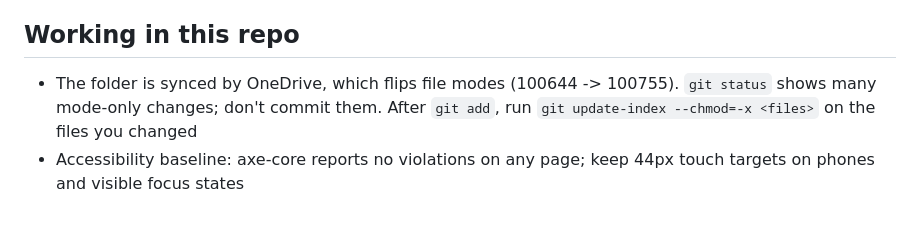
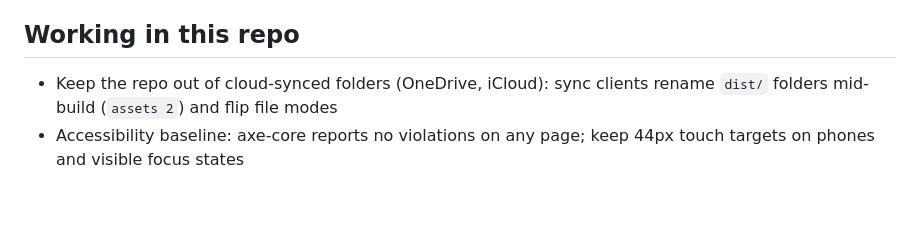
Before and after one commit to Dami28O/dami28o.github.io, a Markdown page: CLAUDE.md, the part around the change. GitHub-like rendering.

Commit message:
Update CLAUDE.md after moving the repo out of OneDrive
Co-Authored-By: Claude Opus 5.5 <noreply@anthropic.com>

```diff
--- a/CLAUDE.md
+++ b/CLAUDE.md
@@ -46,5 +46,5 @@ CV: only `public/assets/docs/OGUNLEYE_CV.pdf` is tracked (see `.gitignore`).
 
 ## Working in this repo
 
-- The folder is synced by OneDrive, which flips file modes (100644 -> 100755). `git status` shows many mode-only changes; don't commit them. After `git add`, run `git update-index --chmod=-x <files>` on the files you changed
+- Keep the repo out of cloud-synced folders (OneDrive, iCloud): sync clients rename `dist/` folders mid-build (`assets 2`) and flip file modes
 - Accessibility baseline: axe-core reports no violations on any page; keep 44px touch targets on phones and visible focus states
```
